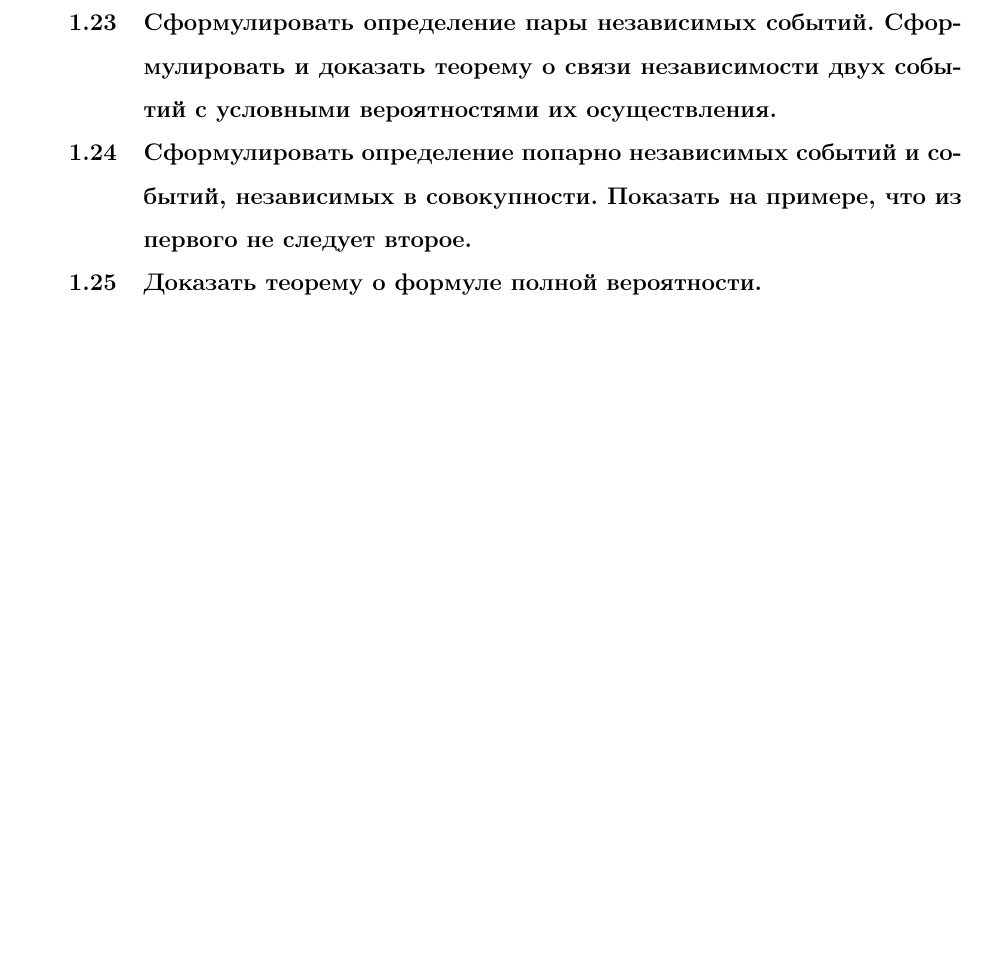
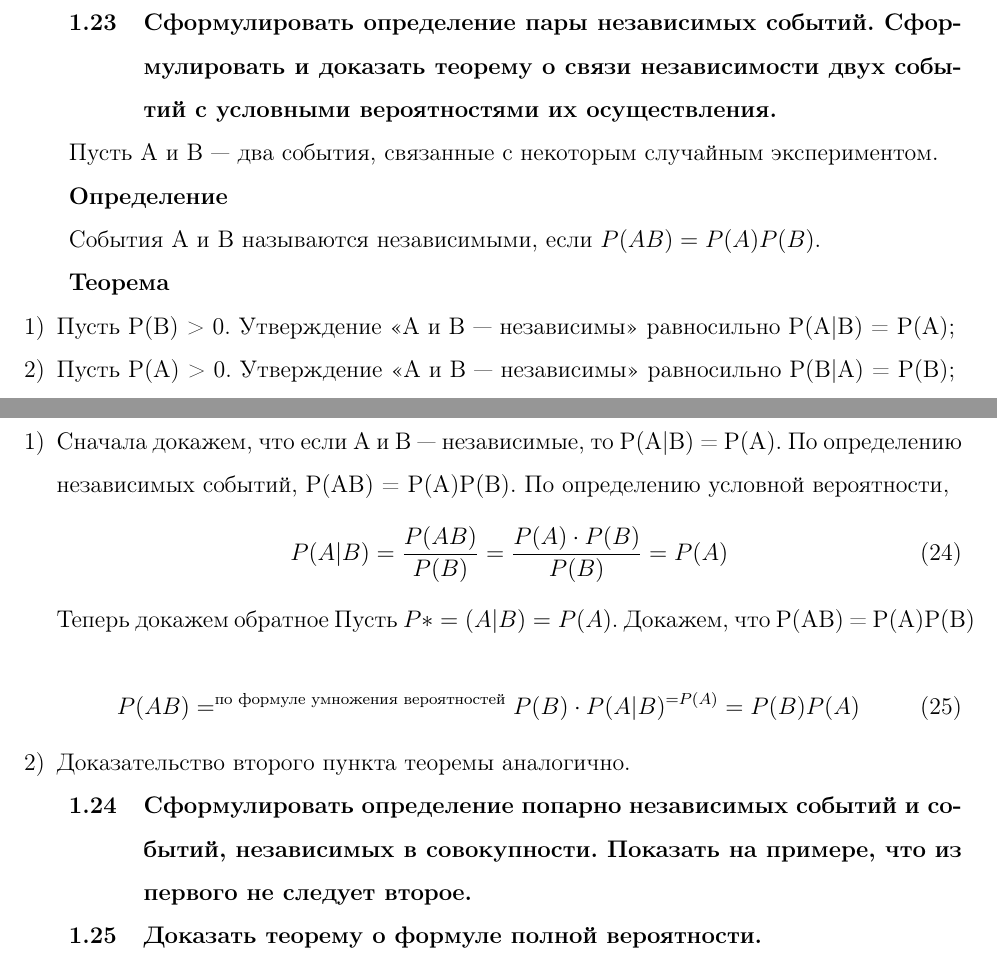
Before and after one commit to xanderkov/ics7-exams, a LaTeX document (pt/rk2/main.tex, which reads pt/rk2/content.tex): part of page 14 of 14 before the commit and two parts of pages 14 and 15 of 15 after it, the two joined at a grey line, cut so that both start at the same text, the shorter picture padded with empty space. The pictures show the PDF file pt/rk2/main.pdf that the author committed with the source.

Commit message:
Added to 23

```diff
--- a/pt/rk2/content.tex
+++ b/pt/rk2/content.tex
@@ -528,3 +528,10 @@ $\beta$ называется сигма-алгеброй событий, есл
 
 Тогда P(AB) = P(A) P(B|A)
 
+\textbf{Доказательство}.
+
+Т.к. P(A) > 0, то определена условная вероятность
+
+\begin{equation}
+	P(B|A) = \frac{P(AB)}{P(A)}
+\end{equation}
@@ -530,0 +562,4 @@ $\beta$ называется сигма-алгеброй событий, есл
+\textbf{Доказательство}
+
+\begin{enumerate}
+	\item Обозначив $k=\overline{1,n-1}$, имеем $A_1 \cdot \dots\ \cdot A_k \supseteq A_1 \cdot \dots\ \cdot A_{n-1}$.
@@ -531,6 +580,39 @@ $\beta$ называется сигма-алгеброй событий, есл
+	$ = P(A_1)P(A_2|A_1)P(A_3|A_1A_2) \cdot \dots\ \cdot P(A_n|A_1 \dots\ A_{n-1})$
+\end{enumerate}
+
 \subsection{Сформулировать определение пары независимых событий. Сформулировать и доказать теорему о связи независимости двух событий с условными вероятностями их осуществления.}
 
+Пусть A и B --- два события, связанные с некоторым случайным экспериментом.
 
+\textbf{Определение}
+
+События A и B называются независимыми, если $P(AB) = P(A) P(B)$.
+
+\textbf{Теорема}
+
+\begin{enumerate}
+	\item Пусть P(B) > 0. Утверждение <<A и B --- независимы>> равносильно P(A|B) = P(A);
+	\item Пусть P(A) > 0. Утверждение <<A и B --- независимы>> равносильно P(B|A) = P(B);
+\end{enumerate}
+
+\textbf{Доказательство}
+
+\begin{enumerate}
+	\item Сначала докажем, что если A и B --- независимые, то P(A|B) = P(A).
+	По определению независимых событий, P(AB) = P(A)P(B). По определению условной вероятности,
+	\begin{equation}
+		P(A|B) = \frac{P(AB)}{P(B)} = \frac{P(A) \cdot P(B)}{P(B)} = P(A)
+	\end{equation}
+
+	Теперь докажем обратное
+	Пусть $P*=(A|B) = P(A)$. Докажем, что P(AB) = P(A)P(B)
+
+	\begin{equation}
+		P(AB) =^{\text{по формуле умножения вероятностей}} P(B) \cdot P(A|B)^{=P(A)} = P(B)P(A)
+	\end{equation}
+
+	\item Доказательство второго пункта теоремы аналогично.
+\end{enumerate}
 
 \subsection{Сформулировать определение попарно независимых событий и событий, независимых в совокупности. Показать на примере, что из первого не следует второе.}
 
```
Also changed, not shown: pt/rk2/main.pdf, pt/rk2/content.tex (38 more changed lines).
